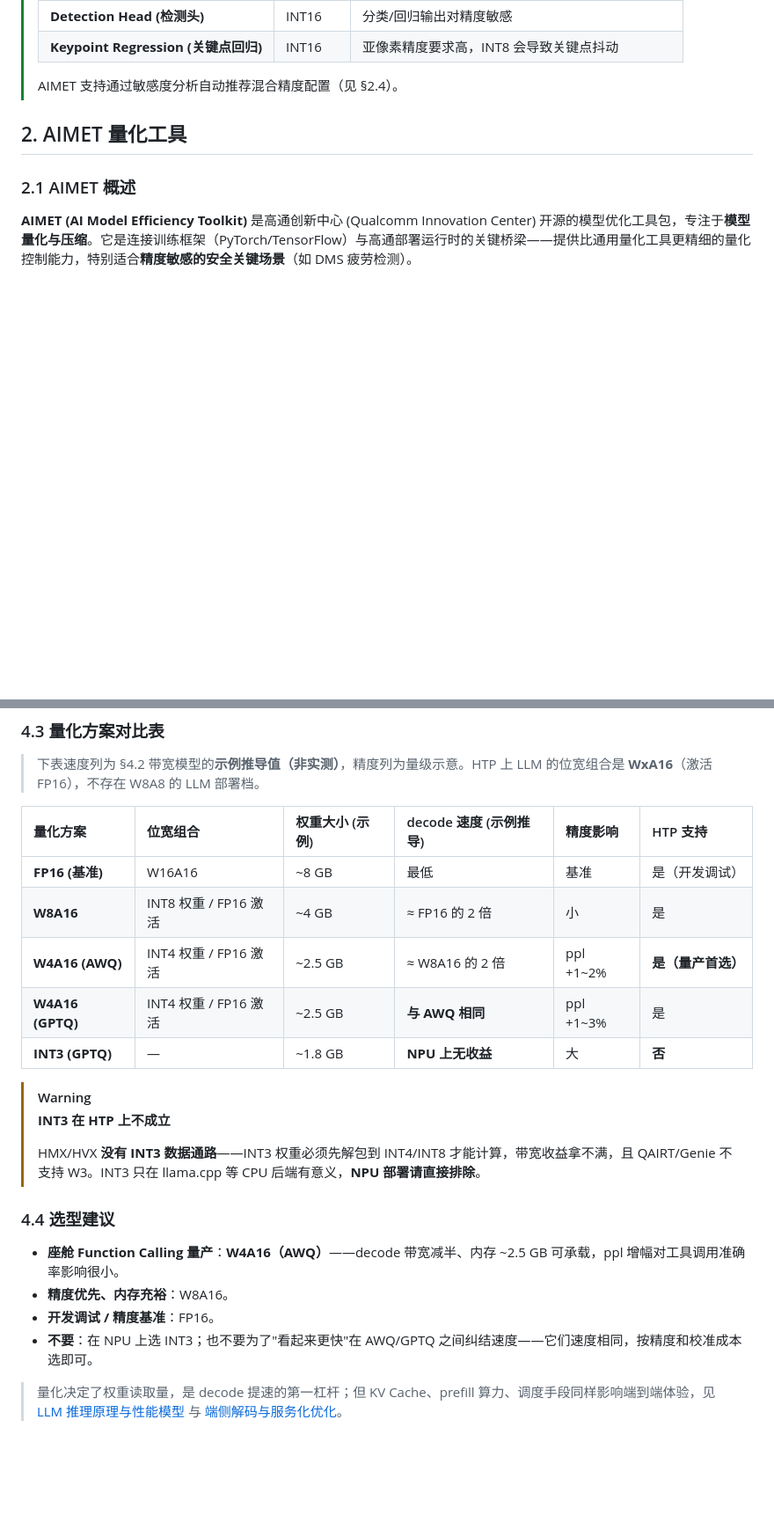
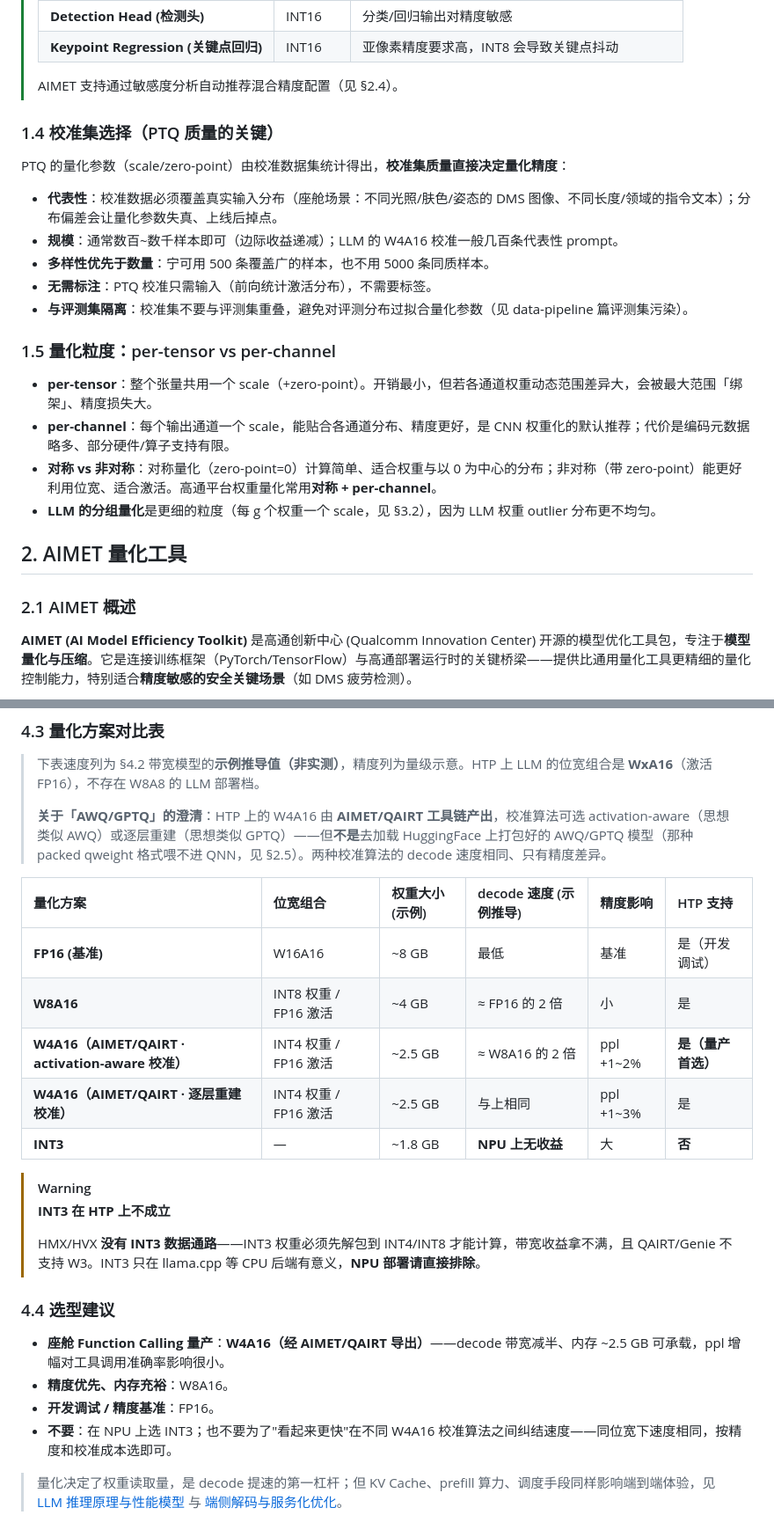
Before and after one commit to ranpin/edge-ai-docs, a Markdown page: cockpit/general/quantization.md, 2 parts joined by grey strips. Shown at 88% size. Drawn GitHub-style; blank space fills up the shorter version.

Commit message:
docs(quantization): 第二轮专家补强 — 澄清 AWQ/GPTQ 矛盾 + 补量化基础
- 澄清 §4.3/§4.4 与 §2.5 的表面矛盾：HTP 的 W4A16 由 AIMET/QAIRT 产出，「AWQ/GPTQ」指校准算法思想而非 HF 打包格式（表格行重标为 AIMET/QAIRT·activation-aware/逐层重建）
- 新增 §1.4 校准集选择（代表性/规模/多样性/无需标注/与评测集隔离）
- 新增 §1.5 量化粒度 per-tensor vs per-channel（+ 对称/非对称，高通权重常用对称+per-channel）

```diff
--- a/cockpit/general/quantization.md
+++ b/cockpit/general/quantization.md
@@ -84,6 +84,23 @@ flowchart TB
 > | **Keypoint Regression (关键点回归)** | INT16 | 亚像素精度要求高，INT8 会导致关键点抖动 |
 >
 > AIMET 支持通过敏感度分析自动推荐混合精度配置（见 §2.4）。
+
+### 1.4 校准集选择（PTQ 质量的关键）
+
+PTQ 的量化参数（scale/zero-point）由校准数据集统计得出，**校准集质量直接决定量化精度**：
+
+- **代表性**：校准数据必须覆盖真实输入分布（座舱场景：不同光照/肤色/姿态的 DMS 图像、不同长度/领域的指令文本）；分布偏差会让量化参数失真、上线后掉点。
+- **规模**：通常数百~数千样本即可（边际收益递减）；LLM 的 W4A16 校准一般几百条代表性 prompt。
+- **多样性优先于数量**：宁可用 500 条覆盖广的样本，也不用 5000 条同质样本。
+- **无需标注**：PTQ 校准只需输入（前向统计激活分布），不需要标签。
+- **与评测集隔离**：校准集不要与评测集重叠，避免对评测分布过拟合量化参数（见 data-pipeline 篇评测集污染）。
+
+### 1.5 量化粒度：per-tensor vs per-channel
+
+- **per-tensor**：整个张量共用一个 scale（+zero-point）。开销最小，但若各通道权重动态范围差异大，会被最大范围「绑架」、精度损失大。
+- **per-channel**：每个输出通道一个 scale，能贴合各通道分布、精度更好，是 CNN 权重化的默认推荐；代价是编码元数据略多、部分硬件/算子支持有限。
+- **对称 vs 非对称**：对称量化（zero-point=0）计算简单、适合权重与以 0 为中心的分布；非对称（带 zero-point）能更好利用位宽、适合激活。高通平台权重量化常用**对称 + per-channel**。
+- **LLM 的分组量化**是更细的粒度（每 g 个权重一个 scale，见 §3.2），因为 LLM 权重 outlier 分布更不均匀。
 
 ## 2. AIMET 量化工具
 
@@ -331,14 +348,16 @@ decode 速度 ≈ 有效带宽 ÷ 每 token 读取字节数
 ### 4.3 量化方案对比表
 
 > 下表速度列为 §4.2 带宽模型的**示例推导值（非实测）**，精度列为量级示意。HTP 上 LLM 的位宽组合是 **WxA16**（激活 FP16），不存在 W8A8 的 LLM 部署档。
+>
+> **关于「AWQ/GPTQ」的澄清**：HTP 上的 W4A16 由 **AIMET/QAIRT 工具链产出**，校准算法可选 activation-aware（思想类似 AWQ）或逐层重建（思想类似 GPTQ）——但**不是**去加载 HuggingFace 上打包好的 AWQ/GPTQ 模型（那种 packed qweight 格式喂不进 QNN，见 §2.5）。两种校准算法的 decode 速度相同、只有精度差异。
 
 | 量化方案 | 位宽组合 | 权重大小 (示例) | decode 速度 (示例推导) | 精度影响 | HTP 支持 |
 | :--- | :--- | :--- | :--- | :--- | :--- |
 | **FP16 (基准)** | W16A16 | ~8 GB | 最低 | 基准 | 是（开发调试） |
 | **W8A16** | INT8 权重 / FP16 激活 | ~4 GB | ≈ FP16 的 2 倍 | 小 | 是 |
-| **W4A16 (AWQ)** | INT4 权重 / FP16 激活 | ~2.5 GB | ≈ W8A16 的 2 倍 | ppl +1~2% | **是（量产首选）** |
-| **W4A16 (GPTQ)** | INT4 权重 / FP16 激活 | ~2.5 GB | **与 AWQ 相同** | ppl +1~3% | 是 |
-| **INT3 (GPTQ)** | — | ~1.8 GB | **NPU 上无收益** | 大 | **否** |
+| **W4A16（AIMET/QAIRT · activation-aware 校准）** | INT4 权重 / FP16 激活 | ~2.5 GB | ≈ W8A16 的 2 倍 | ppl +1~2% | **是（量产首选）** |
+| **W4A16（AIMET/QAIRT · 逐层重建校准）** | INT4 权重 / FP16 激活 | ~2.5 GB | 与上相同 | ppl +1~3% | 是 |
+| **INT3** | — | ~1.8 GB | **NPU 上无收益** | 大 | **否** |
 
 > [!WARNING]
 > **INT3 在 HTP 上不成立**
@@ -347,9 +366,9 @@ decode 速度 ≈ 有效带宽 ÷ 每 token 读取字节数
 
 ### 4.4 选型建议
 
-- **座舱 Function Calling 量产**：**W4A16（AWQ）**——decode 带宽减半、内存 ~2.5 GB 可承载，ppl 增幅对工具调用准确率影响很小。
+- **座舱 Function Calling 量产**：**W4A16（经 AIMET/QAIRT 导出）**——decode 带宽减半、内存 ~2.5 GB 可承载，ppl 增幅对工具调用准确率影响很小。
 - **精度优先、内存充裕**：W8A16。
 - **开发调试 / 精度基准**：FP16。
-- **不要**：在 NPU 上选 INT3；也不要为了"看起来更快"在 AWQ/GPTQ 之间纠结速度——它们速度相同，按精度和校准成本选即可。
+- **不要**：在 NPU 上选 INT3；也不要为了"看起来更快"在不同 W4A16 校准算法之间纠结速度——同位宽下速度相同，按精度和校准成本选即可。
 
 > 量化决定了权重读取量，是 decode 提速的第一杠杆；但 KV Cache、prefill 算力、调度手段同样影响端到端体验，见 [LLM 推理原理与性能模型](infer-principles.html) 与 [端侧解码与服务化优化](infer-serving.html)。
```
